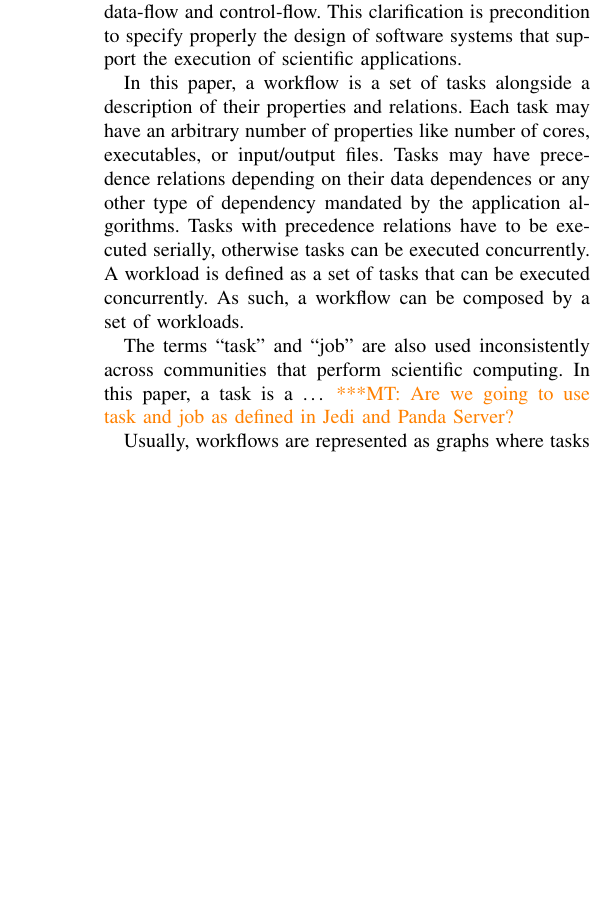
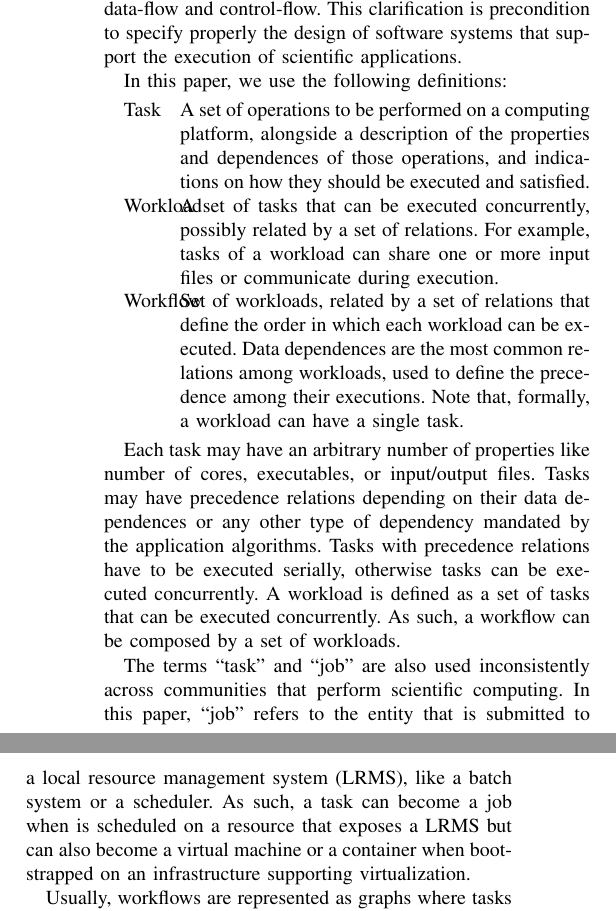
Before and after one commit to ATLAS-Titan/PanDA-WMS-paper, a LaTeX paper (paper.tex): part of one column of page 2 of 6 before the commit and two parts of the columns of page 2 of 7 after it, the two joined at a grey line, cut so that both start at the same text, the shorter picture padded with empty space. Compiled offline with pdfLaTeX.

Commit message:
Iteration definitions section 2

```diff
--- a/paper.tex
+++ b/paper.tex
@@ -479,17 +479,35 @@ data-flow and control-flow. This clarification is precondition to specify
 properly the design of software systems that support the execution of
 scientific applications.
 
-In this paper, a workflow is a set of tasks alongside a description of their
-properties and relations. Each task may have an arbitrary number of properties
-like number of cores, executables, or input/output files. Tasks may have
-precedence relations depending on their data dependences or any other type of
-dependency mandated by the application algorithms. Tasks with precedence
-relations have to be executed serially, otherwise tasks can be executed
-concurrently. A workload is defined as a set of tasks that can be executed
-concurrently. As such, a workflow can be composed by a set of workloads.
+In this paper, we use the following definitions:
+
+\begin{description}
+  \item[Task]     A set of operations to be performed on a computing platform,
+                  alongside a description of the properties and dependences of
+                  those operations, and indications on how they should be
+                  executed and satisfied.
+  \item[Workload] A set of tasks that can be executed concurrently, possibly
+                  related by a set of relations. For example, tasks of a workload can share one or more input files or communicate during execution.
+  \item[Workflow] Set of workloads, related by a set of relations that define
+                  the order in which each workload can be executed. Data
+                  dependences are the most common relations among workloads,
+                  used to define the precedence among their executions. Note
+                  that, formally, a workload can have a single task.
+\end{description}
+
+Each task may have an arbitrary number of properties like number of cores,
+executables, or input/output files. Tasks may have precedence relations
+depending on their data dependences or any other type of dependency mandated
+by the application algorithms. Tasks with precedence relations have to be
+executed serially, otherwise tasks can be executed concurrently. A workload is
+defined as a set of tasks that can be executed concurrently. As such, a
+workflow can be composed by a set of workloads.
 
 The terms ``task'' and ``job'' are also used inconsistently across communities
-that perform scientific computing. In this paper, a task is a \ldots
-\mtnote{Are we going to use task and job as defined in Jedi and Panda Server?}
+that perform scientific computing. In this paper, ``job'' refers to the entity
+that is submitted to a local resource management system (LRMS), like a batch
+system or a scheduler. As such, a task can become a job when is scheduled on a
+resource that exposes a LRMS but can also become a virtual machine or a
+container when bootstrapped on an infrastructure supporting virtualization.
 
 Usually, workflows are represented as graphs where tasks are vertices and
```
Also changed, not shown: paper.tex (21 more changed lines).
